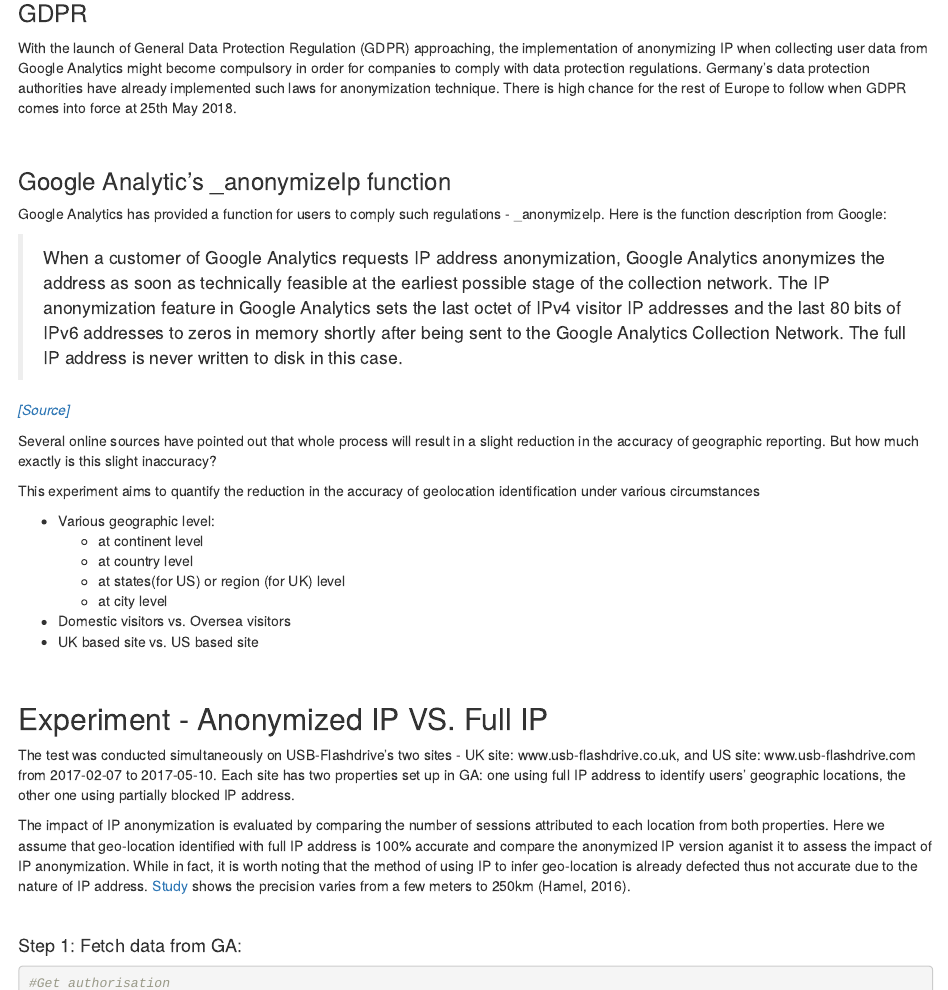
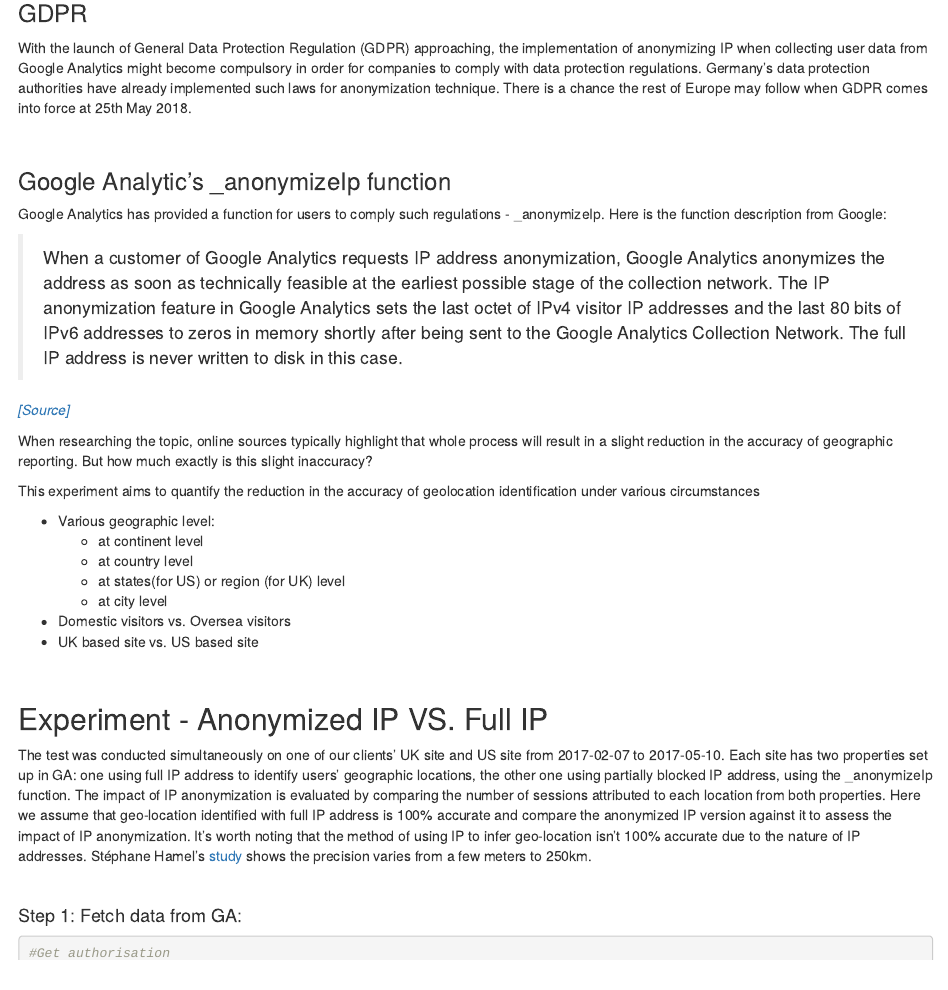
Before and after one commit to cw-huiyan/IP-anonymization, an R Markdown document (AnonymiseIP2.Rmd): the page in a window 1100 px wide, from 170 px down. Rendered offline with R 4.5, knitr and Pandoc, with nearby package versions; some code elsewhere in the file could not run offline.

Commit message:
Update AnonymiseIP2.Rmd

```diff
--- a/AnonymiseIP2.Rmd
+++ b/AnonymiseIP2.Rmd
@@ -24,7 +24,7 @@
 
 
 ### GDPR
-With the launch of General Data Protection Regulation (GDPR) approaching, the implementation of anonymizing IP when collecting user data from Google Analytics might become compulsory in order for companies to comply with data protection regulations. Germany's data protection authorities have already implemented such laws for anonymization technique. There is high chance for the rest of Europe to follow when GDPR comes into force at 25th May 2018.
+With the launch of General Data Protection Regulation (GDPR) approaching, the implementation of anonymizing IP when collecting user data from Google Analytics might become compulsory in order for companies to comply with data protection regulations. Germany's data protection authorities have already implemented such laws for anonymization technique. There is a chance the rest of Europe may follow when GDPR comes into force at 25th May 2018.
 
 &nbsp;
 
@@ -36,7 +36,7 @@
 
 [*[Source]*](https://support.google.com/analytics/answer/2763052?hl=en&ref_topic=2919631)
 
-Several online sources have pointed out that whole process will result in a slight reduction in the accuracy of geographic reporting. But how much exactly is this slight inaccuracy?
+When researching the topic, online sources typically highlight that whole process will result in a slight reduction in the accuracy of geographic reporting. But how much exactly is this slight inaccuracy?
 
 This experiment aims to quantify the reduction in the accuracy of geolocation identification under various circumstances
 
@@ -53,9 +53,8 @@
 
 
 ## Experiment - Anonymized IP VS. Full IP
-The test was conducted simultaneously on USB-Flashdrive's two sites - UK site: www.usb-flashdrive.co.uk, and US site: www.usb-flashdrive.com from 2017-02-07 to `r Sys.Date()-1`. Each site has two properties set up in GA: one using full IP address to identify users' geographic locations, the other one using partially blocked IP address.
-
-The impact of IP anonymization is evaluated by comparing the number of sessions attributed to each location from both properties. Here we assume that geo-location identified with full IP address is 100% accurate and compare the anonymized IP version aganist it to assess the impact of IP anonymization. While in fact, it is worth noting that the method of using IP to infer geo-location is already defected thus not accurate due to the nature of IP address. [Study](https://radical-analytics.com/case-study-accuracy-precision-of-google-analytics-geolocation-4264510612c0) shows the precision varies from a few meters to 250km (Hamel, 2016).
+The test was conducted simultaneously on one of our clients’ UK site and US site from 2017-02-07 to `r Sys.Date()-1`. Each site has two properties set up in GA: one using full IP address to identify users' geographic locations, the other one using partially blocked IP address, using the _anonymizeIp function.
+The impact of IP anonymization is evaluated by comparing the number of sessions attributed to each location from both properties. Here we assume that geo-location identified with full IP address is 100% accurate and compare the anonymized IP version against it to assess the impact of IP anonymization. It’s worth noting that the method of using IP to infer geo-location isn’t 100% accurate due to the nature of IP addresses. Stéphane Hamel’s [study](https://radical-analytics.com/case-study-accuracy-precision-of-google-analytics-geolocation-4264510612c0) shows the precision varies from a few meters to 250km.
 
 &nbsp;
 
```
Also changed, not shown: AnonymiseIP2.Rmd (2 more changed lines).
